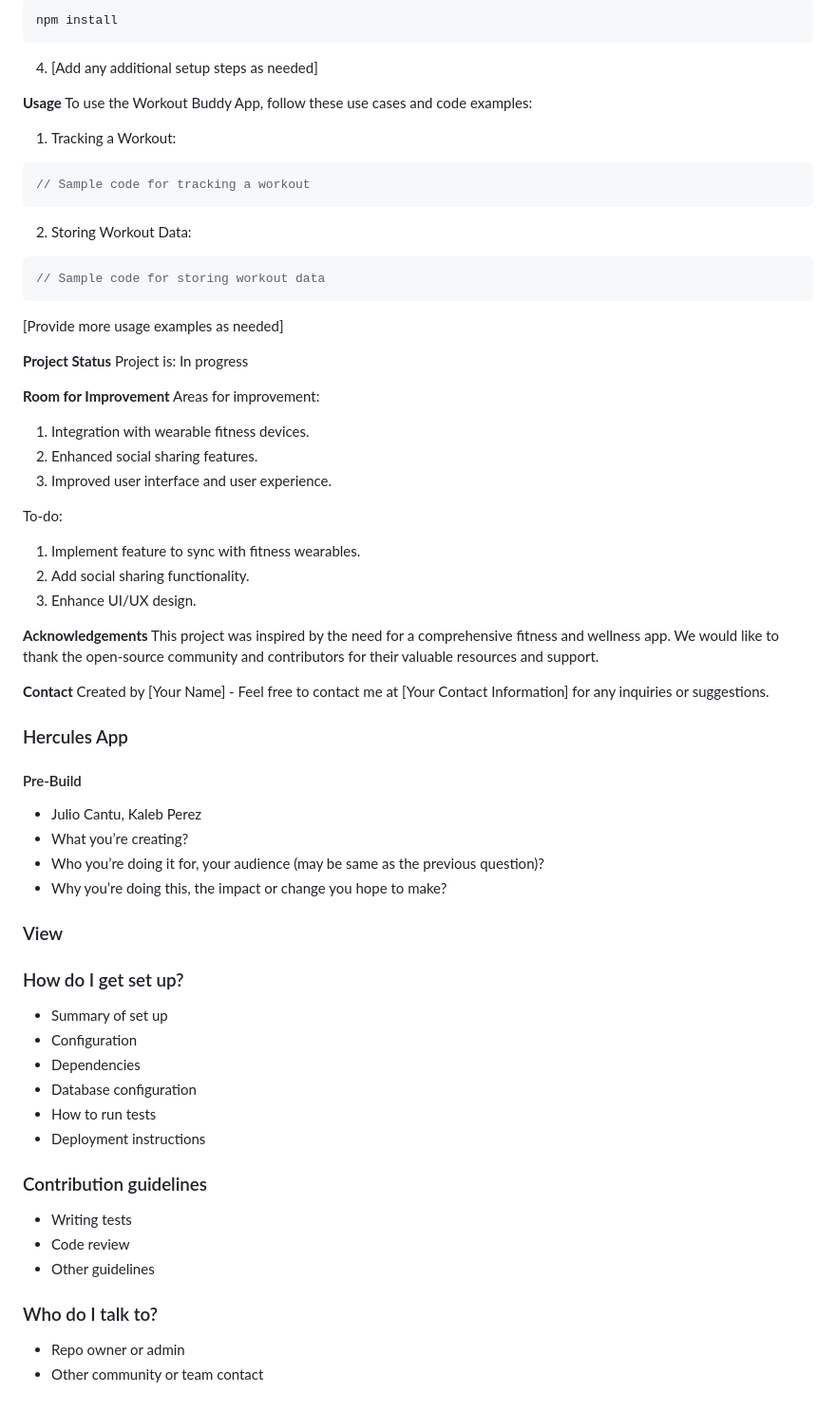
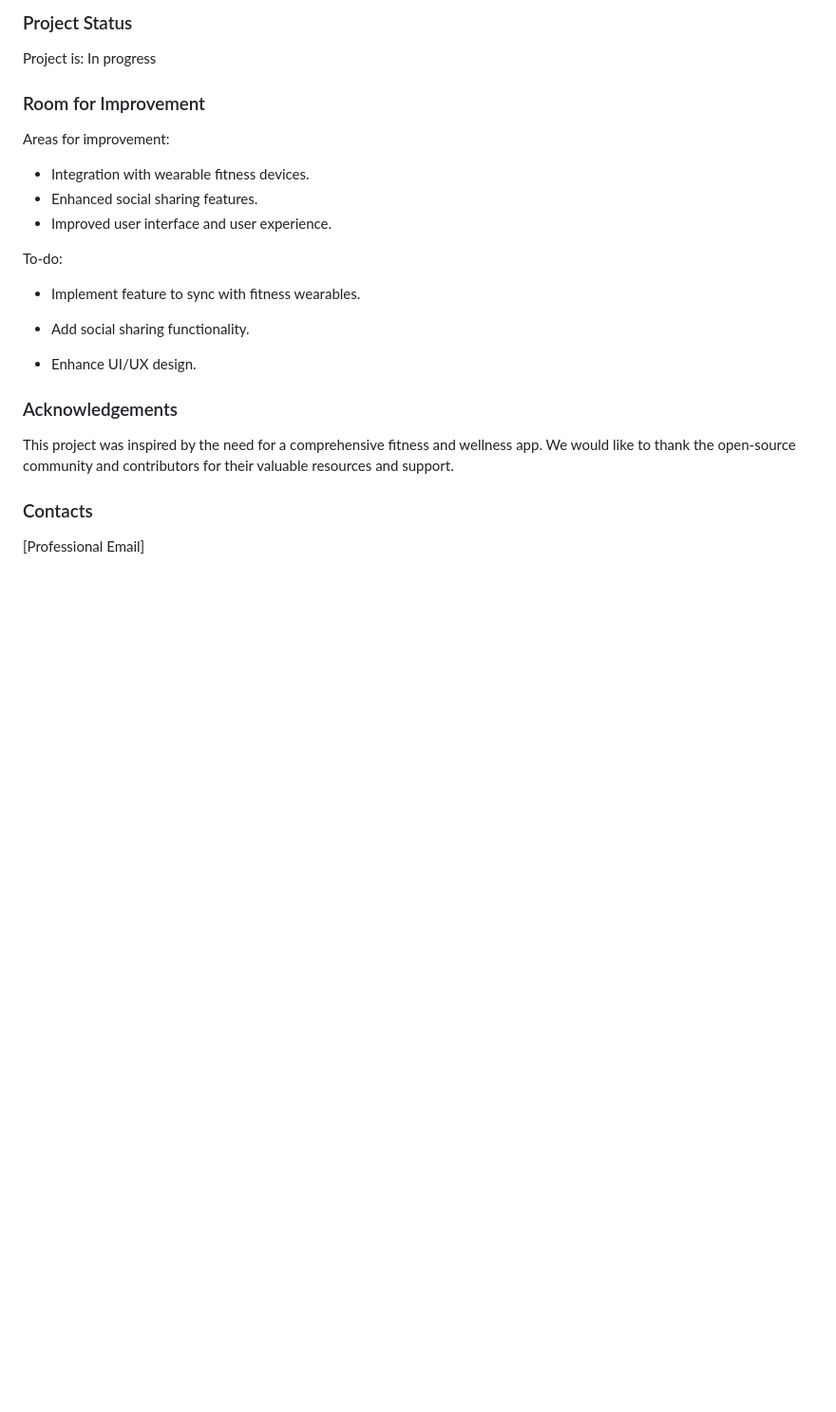
Before and after one commit to sc830/Hercules, a Markdown page: README.md, the part around one of its changes. Shown at 95% size. Drawn GitHub-style; blank space fills up the shorter version.

Commit message:
Made look nice fixed some usage errors and chat gbt errors

````diff
--- a/README.md
+++ b/README.md
@@ -66,71 +67,24 @@ To set up the project, follow these steps:
 
-```bash
-npm install
-```
-
-4. [Add any additional setup steps as needed]
-
-**Usage**
-To use the Workout Buddy App, follow these use cases and code examples:
-
-1. Tracking a Workout:
-```javascript
-// Sample code for tracking a workout
-```
-
-2. Storing Workout Data:
-```javascript
-// Sample code for storing workout data
-```
-
-[Provide more usage examples as needed]
-
-**Project Status**
+### Project Status ###
 Project is: In progress
 
-**Room for Improvement**
+### Room for Improvement ###
 Areas for improvement:
-1. Integration with wearable fitness devices.
-2. Enhanced social sharing features.
-3. Improved user interface and user experience.
+- Integration with wearable fitness devices.
+- Enhanced social sharing features.
+- Improved user interface and user experience.
 
 To-do:
-1. Implement feature to sync with fitness wearables.
-2. Add social sharing functionality.
-3. Enhance UI/UX design.
+- Implement feature to sync with fitness wearables.
 
-**Acknowledgements**
-This project was inspired by the need for a comprehensive fitness and wellness app. We would like to thank the open-source community and contributors for their valuable resources and support.
+- Add social sharing functionality.
 
-**Contact**
-Created by [Your Name] - Feel free to contact me at [Your Contact Information] for any inquiries or suggestions.
+- Enhance UI/UX design.
 
-### Hercules App ###
 
-#### Pre-Build ####
-* Julio Cantu, Kaleb Perez
-* What you’re creating?
-* Who you’re doing it for, your audience (may be same as the previous question)?
-* Why you’re doing this, the impact or change you hope to make?
+### Acknowledgements ###
+This project was inspired by the need for a comprehensive fitness and wellness app.
+We would like to thank the open-source community and contributors for their valuable resources and support.
 
-### View ###
-
-### How do I get set up? ###
-
-* Summary of set up
-* Configuration
-* Dependencies
-* Database configuration
-* How to run tests
-* Deployment instructions
-
-### Contribution guidelines ###
-
-* Writing tests
-* Code review
-* Other guidelines
-
-### Who do I talk to? ###
-
-* Repo owner or admin
-* Other community or team contact
+### Contacts ###
+[Professional Email]
````
Also changed, not shown: other parts of README.md (+27 -26 lines).
